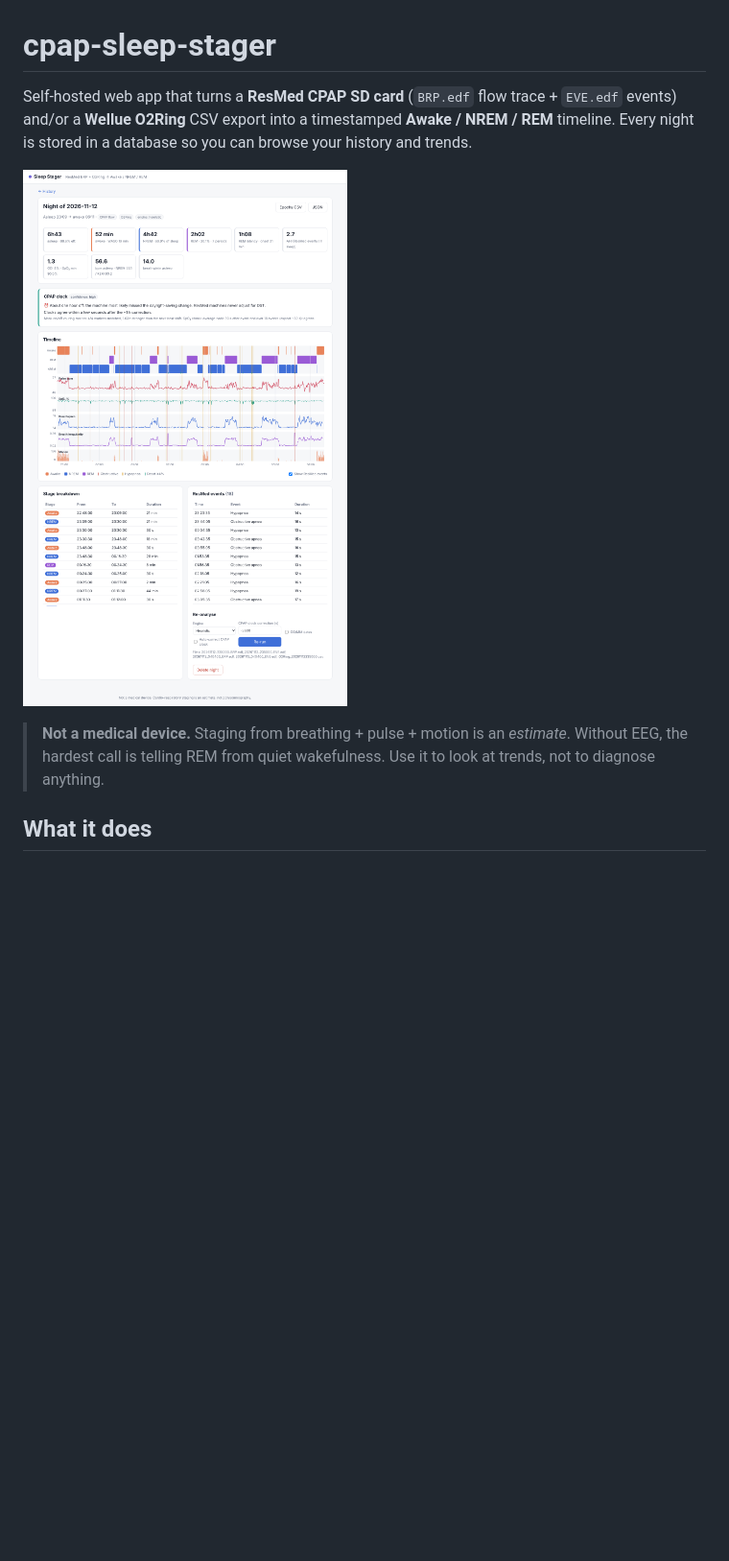
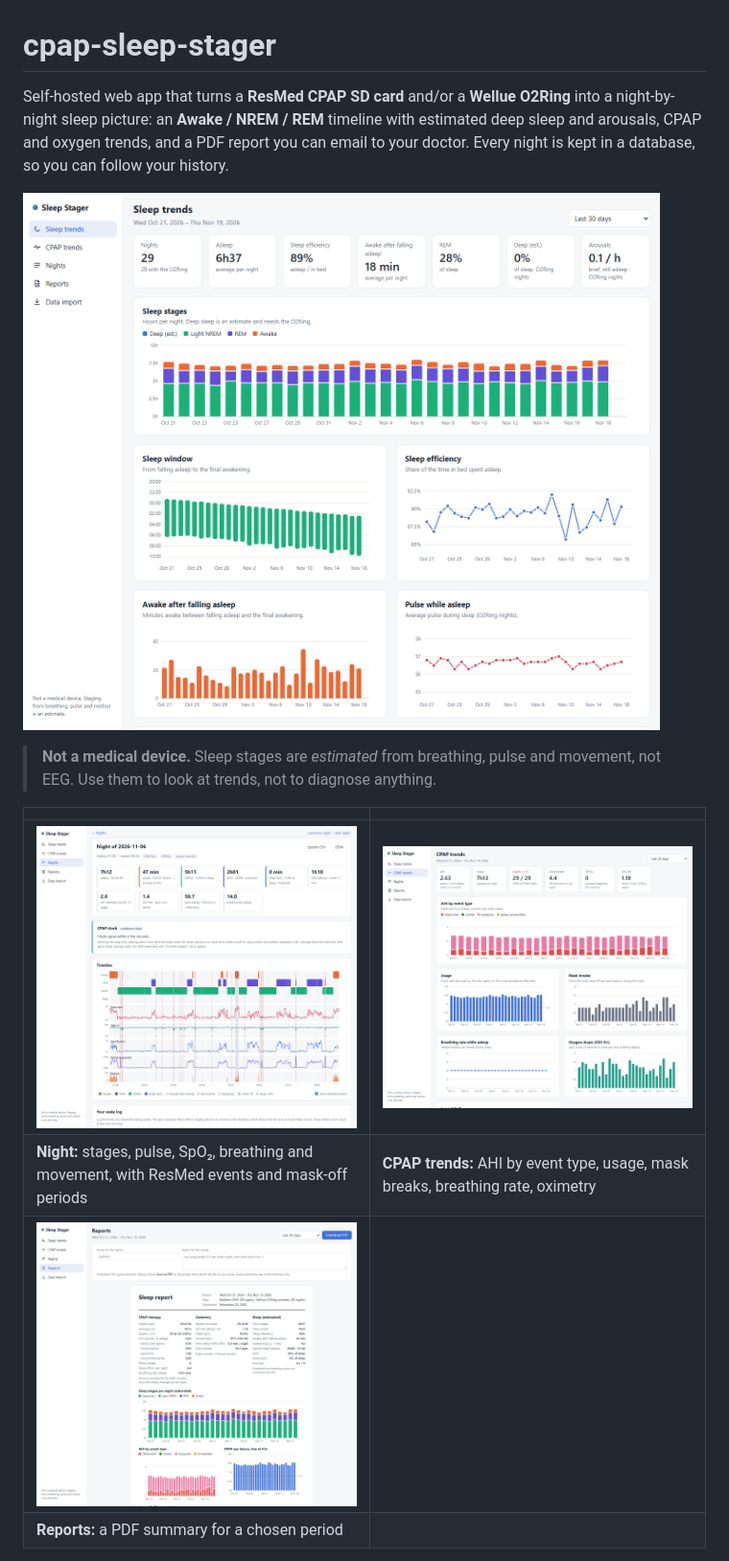
Before and after one commit to vrouleau/cpap-sleep-stager, a Markdown page: README.md, the part around one of its changes. Shown at 96% size. Drawn GitHub-style; pictures changed too: docs/cpap-trends.png (added), docs/night.png, docs/report.png (added); blank space fills up the shorter version.

```diff
--- a/README.md
+++ b/README.md
@@ -1,10 +1,15 @@
 # cpap-sleep-stager
 
-Self-hosted web app that turns a **ResMed CPAP SD card** (`BRP.edf` flow trace + `EVE.edf` events) and/or a **Wellue O2Ring** CSV export into a timestamped **Awake / NREM / REM** timeline. Every night is stored in a database so you can browse your history and trends.
+Self-hosted web app that turns a **ResMed CPAP SD card** and/or a **Wellue O2Ring** into a night-by-night sleep picture: an **Awake / NREM / REM** timeline with estimated deep sleep and arousals, CPAP and oxygen trends, and a PDF report you can email to your doctor. Every night is kept in a database, so you can follow your history.
 
-![Night view](docs/night.png)
+![Sleep trends](docs/sleep-trends.png)
 
-> **Not a medical device.** Staging from breathing + pulse + motion is an *estimate*. Without EEG, the hardest call is telling REM from quiet wakefulness. Use it to look at trends, not to diagnose anything.
+> **Not a medical device.** Sleep stages are *estimated* from breathing, pulse and movement, not EEG. Use them to look at trends, not to diagnose anything.
 
-## What it does
+| | |
+|---|---|
+| ![Night timeline](docs/night.png) | ![CPAP trends](docs/cpap-trends.png) |
+| **Night:** stages, pulse, SpO₂, breathing and movement, with ResMed events and mask-off periods | **CPAP trends:** AHI by event type, usage, mask breaks, breathing rate, oximetry |
+| ![Report](docs/report.png) | |
+| **Reports:** a PDF summary for a chosen period | |
 
```
Also changed, not shown: other parts of README.md (+152 -104 lines), docs/history.png (deleted), 9 other files.
